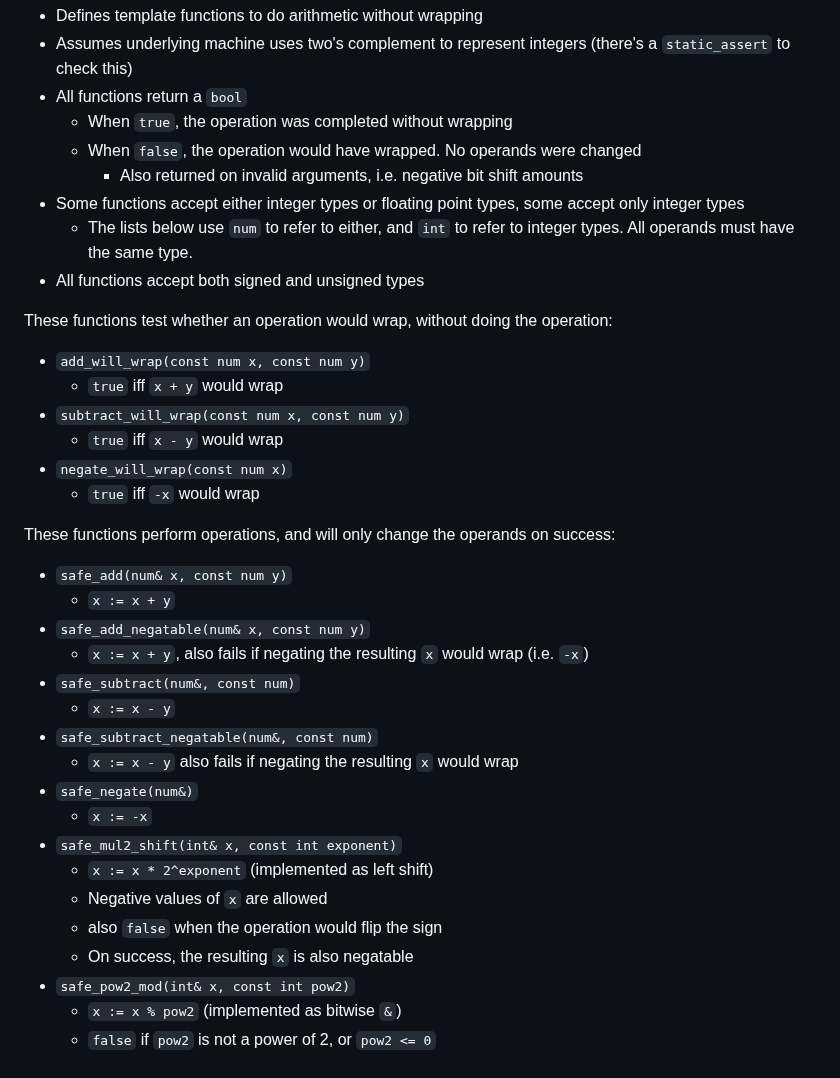
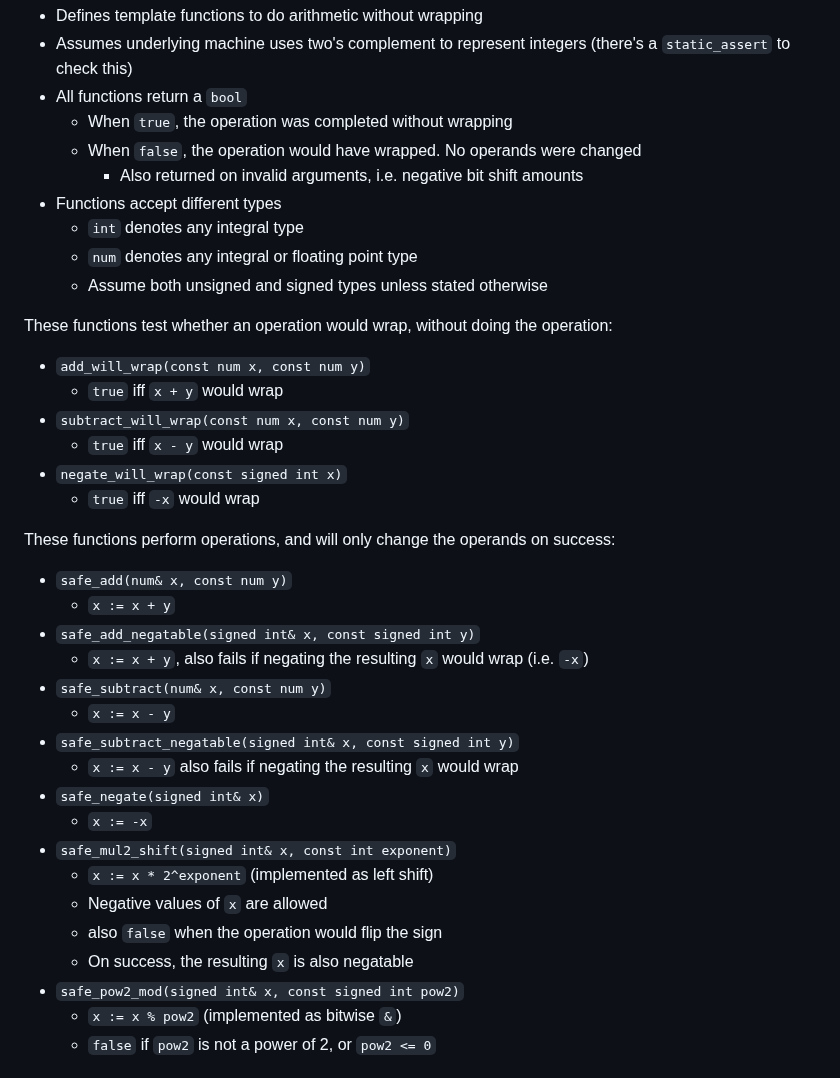
Before and after one commit to ualberta-mueller-group/MCGS, a Markdown page: docs/development-notes.md, the part around one of its changes. Drawn GitHub-style.

```diff
--- a/docs/development-notes.md
+++ b/docs/development-notes.md
@@ -34,35 +33,36 @@ This section uses the term "wrapping" to mean either underflow or overflow.
     - When `true`, the operation was completed without wrapping
     - When `false`, the operation would have wrapped. No operands were changed
         - Also returned on invalid arguments, i.e. negative bit shift amounts
-- Some functions accept either integer types or floating point types, some accept only integer types
-    - The lists below use `num` to refer to either, and `int` to refer to integer types. All operands must have the same type.
-- All functions accept both signed and unsigned types
+- Functions accept different types
+    - `int` denotes any integral type
+    - `num` denotes any integral or floating point type
+    - Assume both unsigned and signed types unless stated otherwise
 
 These functions test whether an operation would wrap, without doing the operation:
 - `add_will_wrap(const num x, const num y)`
     - `true` iff `x + y` would wrap
 - `subtract_will_wrap(const num x, const num y)`
     - `true` iff `x - y` would wrap
-- `negate_will_wrap(const num x)`
+- `negate_will_wrap(const signed int x)`
     - `true` iff `-x` would wrap
 
 These functions perform operations, and will only change the operands on success:
 - `safe_add(num& x, const num y)`
     - `x := x + y`
-- `safe_add_negatable(num& x, const num y)`
+- `safe_add_negatable(signed int& x, const signed int y)`
     - `x := x + y`, also fails if negating the resulting `x` would wrap (i.e. `-x`)
-- `safe_subtract(num&, const num)`
+- `safe_subtract(num& x, const num y)`
     - `x := x - y`
-- `safe_subtract_negatable(num&, const num)`
+- `safe_subtract_negatable(signed int& x, const signed int y)`
     - `x := x - y` also fails if negating the resulting `x` would wrap
-- `safe_negate(num&)`
+- `safe_negate(signed int& x)`
     - `x := -x`
-- `safe_mul2_shift(int& x, const int exponent)`
+- `safe_mul2_shift(signed int& x, const int exponent)`
     - `x := x * 2^exponent` (implemented as left shift)
     - Negative values of `x` are allowed
     - also `false` when the operation would flip the sign
     - On success, the resulting `x` is also negatable
-- `safe_pow2_mod(int& x, const int pow2)`
+- `safe_pow2_mod(signed int& x, const signed int pow2)`
     - `x := x % pow2` (implemented as bitwise `&`)
     - `false` if `pow2` is not a power of 2, or `pow2 <= 0`
 
```
Also changed, not shown: other parts of docs/development-notes.md (+0 -1 lines), docs/todo.md (+13 -2 lines).
